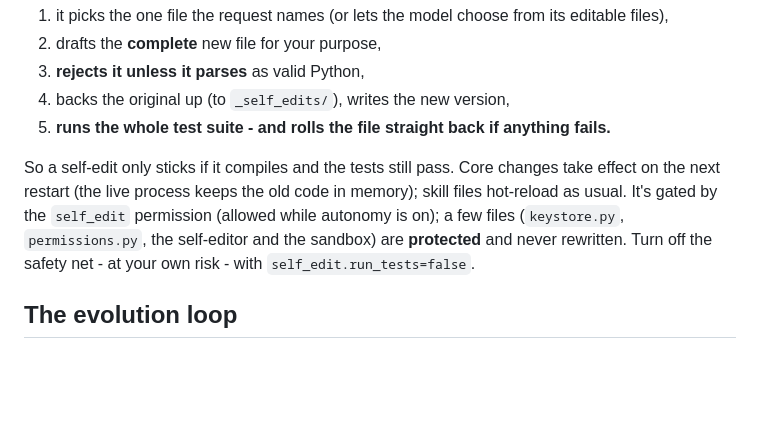
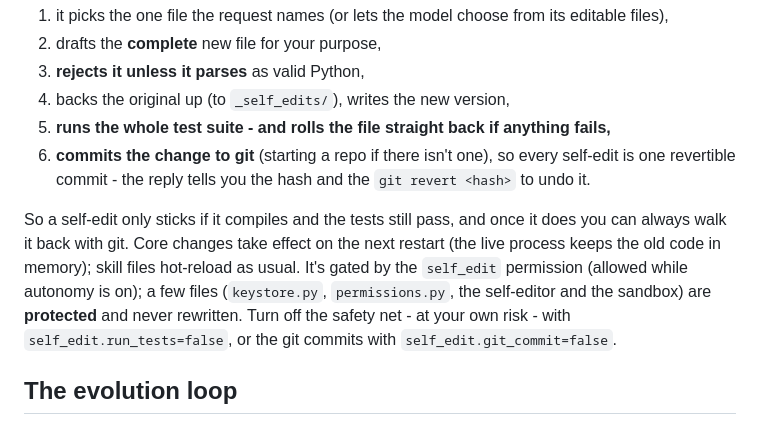
Before and after one commit to mailsitnc-ai/JARVIS, a Markdown page: README.md, the part around the change. Rendered like a GitHub page; blank space fills up the shorter version.

Commit message:
Document self-edit git auto-commit

```diff
--- a/README.md
+++ b/README.md
@@ -230,13 +230,16 @@ Because editing the running program's own code is dangerous, every self-edit goe
 2. drafts the **complete** new file for your purpose,
 3. **rejects it unless it parses** as valid Python,
 4. backs the original up (to `_self_edits/`), writes the new version,
-5. **runs the whole test suite - and rolls the file straight back if anything fails.**
+5. **runs the whole test suite - and rolls the file straight back if anything fails,**
+6. **commits the change to git** (starting a repo if there isn't one), so every self-edit is one revertible
+   commit - the reply tells you the hash and the `git revert <hash>` to undo it.
 
-So a self-edit only sticks if it compiles and the tests still pass. Core changes take effect on the next
-restart (the live process keeps the old code in memory); skill files hot-reload as usual. It's gated by the
-`self_edit` permission (allowed while autonomy is on); a few files (`keystore.py`, `permissions.py`, the
-self-editor and the sandbox) are **protected** and never rewritten. Turn off the safety net - at your own
-risk - with `self_edit.run_tests=false`.
+So a self-edit only sticks if it compiles and the tests still pass, and once it does you can always walk it
+back with git. Core changes take effect on the next restart (the live process keeps the old code in memory);
+skill files hot-reload as usual. It's gated by the `self_edit` permission (allowed while autonomy is on); a
+few files (`keystore.py`, `permissions.py`, the self-editor and the sandbox) are **protected** and never
+rewritten. Turn off the safety net - at your own risk - with `self_edit.run_tests=false`, or the git commits
+with `self_edit.git_commit=false`.
 
 ## The evolution loop
 
```
